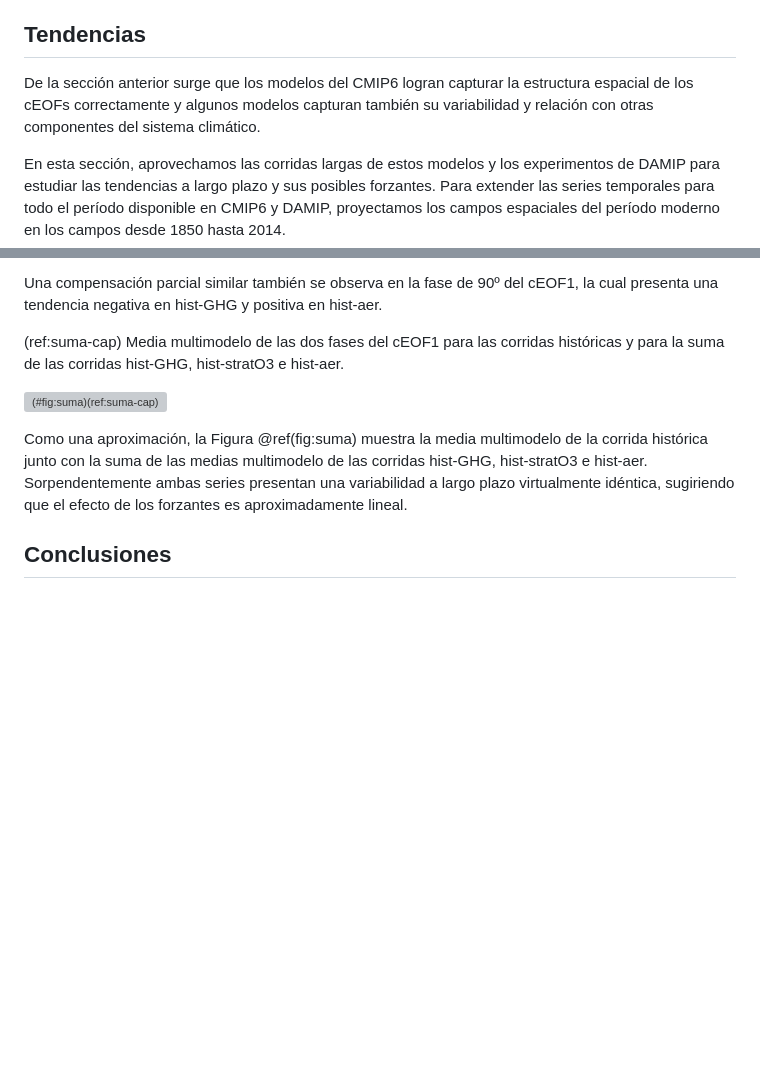
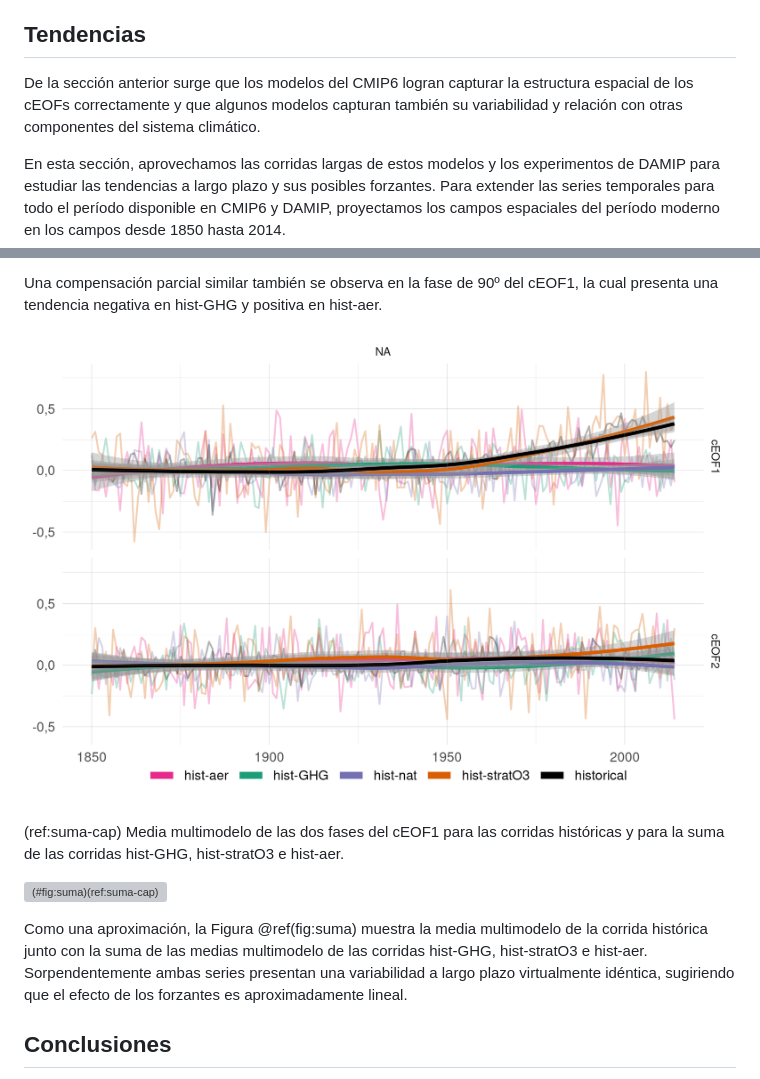
Before and after one commit to eliocamp/tesis-doctorado, a Markdown page: docs/50-cmip6.md, 2 parts joined by grey strips. Rendered like a GitHub page; pictures changed too: docs/figures/50-cmip6/ceof-damip-mod-1.png (added); blank space fills up the shorter version; grey boxes are pictures that could not be loaded.

```diff
--- a/docs/50-cmip6.md
+++ b/docs/50-cmip6.md
@@ -219,7 +219,7 @@ Esto sugiere que los modelos CMIP6 no capturan correctamente la relación entre
 
 ## Tendencias
 
-De la sección anterior surge que los modelos del CMIP6 logran capturar la estructura espacial de los cEOFs correctamente y algunos modelos capturan también su variabilidad y relación con otras componentes del sistema climático.
+De la sección anterior surge que los modelos del CMIP6 logran capturar la estructura espacial de los cEOFs correctamente y que algunos modelos capturan también su variabilidad y relación con otras componentes del sistema climático.
 
 En esta sección, aprovechamos las corridas largas de estos modelos y los experimentos de DAMIP para estudiar las tendencias a largo plazo y sus posibles forzantes.
 Para extender las series temporales para todo el período disponible en CMIP6 y DAMIP, proyectamos los campos espaciales del período moderno en los campos desde 1850 hasta 2014.
@@ -244,6 +274,7 @@ Esto sugiere que el ozono estatosférico y los gases de efecto invernadero tiene
 
 Una compensación parcial similar también se observa en la fase de 90º del cEOF1, la cual presenta una tendencia negativa en hist-GHG y positiva en hist-aer.
 
+![(\#fig:ceof-damip-mod)(ref:ceof-damip-mod-cap)](figures/50-cmip6/ceof-damip-mod-1.png)
 
 
 (ref:suma-cap) Media multimodelo de las dos fases del cEOF1 para las corridas históricas y para la suma de las corridas hist-GHG, hist-stratO3 e hist-aer.
```
Also changed, not shown: other parts of docs/50-cmip6.md (+33 -3 lines), docs/20-ceofs.md (+7 -2 lines), docs/figures/20-ceofs/extended-series-1.png, docs/figures/50-cmip6/mmm-1.png, docs/figures/50-cmip6/series-largas-1.png, docs/figures/50-cmip6/series-largas-mod-1.png (added), docs/figures/50-cmip6/trends-ceof1-1.png (added), 6 other files.
